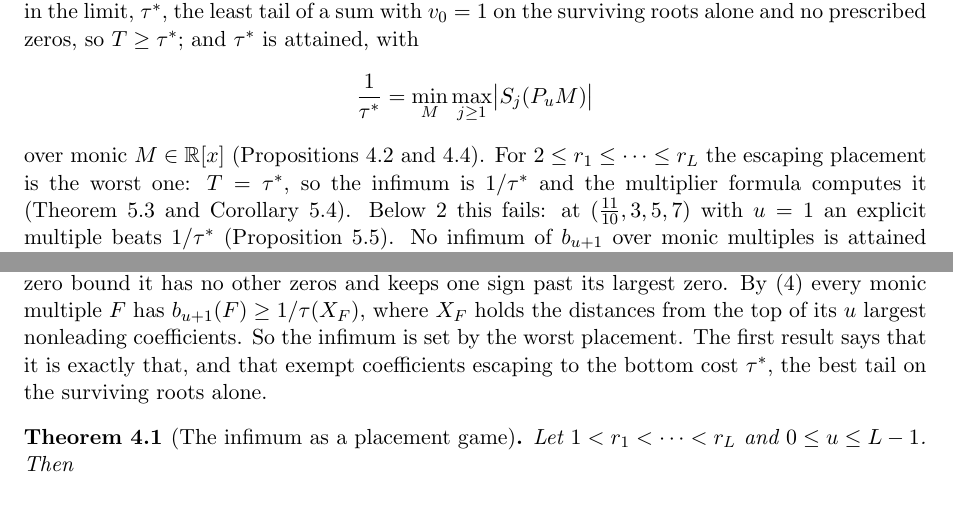
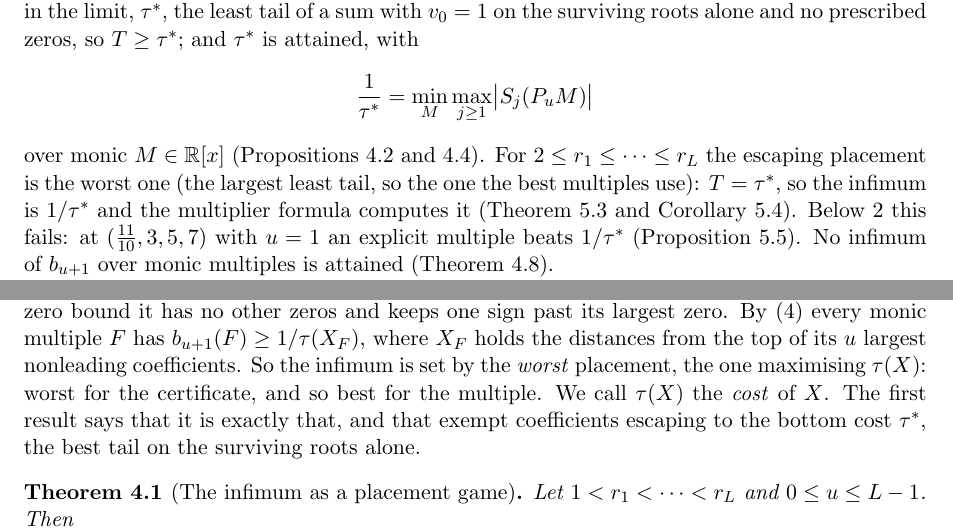
Before and after one commit to bangyen/coefficient-mass, a LaTeX paper (coefficient-mass-attainment.tex): two parts of pages 2 and 9 of 22, joined at a grey line, cut so that both start at the same text, the shorter picture padded with empty space. Compiled offline with pdfLaTeX.

Commit message:
Attainment paper: whose worst placement; define cost and aligned lift

```diff
--- a/coefficient-mass-attainment.tex
+++ b/coefficient-mass-attainment.tex
@@ -133,7 +133,8 @@ $T\ge\tau^*$; and $\tau^*$ is attained, with
 \]
 over monic $M\in\R[x]$ (Propositions~\ref{prop:attain}
 and~\ref{prop:attainrep}).  For $2\le r_1\le\cdots\le r_L$ the escaping
-placement is the worst one: $T=\tau^*$, so the infimum is $1/\tau^*$ and the
+placement is the worst one (the largest least tail, so the one the best
+multiples use): $T=\tau^*$, so the infimum is $1/\tau^*$ and the
 multiplier formula computes it (Theorem~\ref{thm:extremal} and
 Corollary~\ref{cor:extremalrep}).  Below $2$ this fails: at
 $(\tfrac{11}{10},3,5,7)$ with $u=1$ an explicit multiple beats $1/\tau^*$
@@ -708,8 +709,9 @@ A certificate on $c$ nodes is \emph{full} if it has $c-1$ prescribed zeros.
 It is then unique, and by the zero bound it has no other zeros and keeps one
 sign past its largest zero.  By \eqref{eq:weak} every monic multiple $F$ has
 $b_{u+1}(F)\ge1/\tau(X_F)$, where $X_F$ holds the distances from the top of
-its $u$ largest nonleading coefficients.  So the infimum is set by the worst
-placement.  The first result says that it is exactly that, and that exempt
+its $u$ largest nonleading coefficients.  So the infimum is set by the \emph{worst}
+placement, the one maximising $\tau(X)$: worst for the certificate, and so
+best for the multiple.  We call $\tau(X)$ the \emph{cost} of $X$.  The first result says that it is exactly that, and that exempt
 coefficients escaping to the bottom cost $\tau^*$, the best tail on the
 surviving roots alone.
 
```
Also changed, not shown: coefficient-mass-attainment.tex (2 more changed lines).
